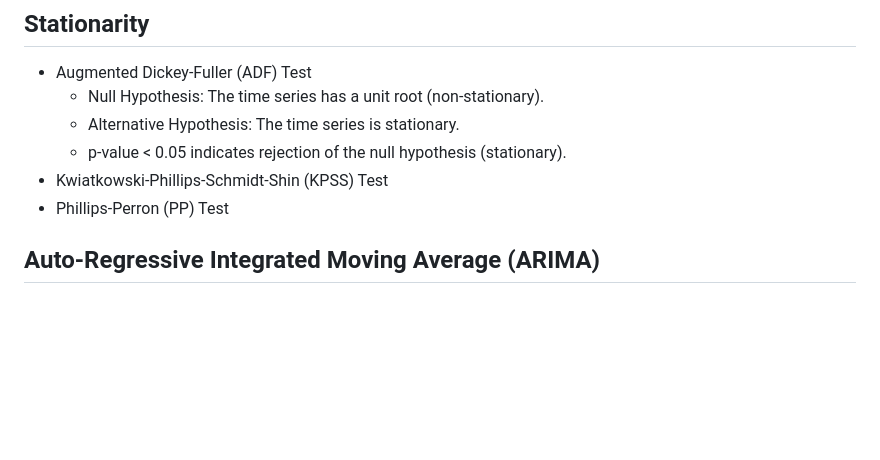
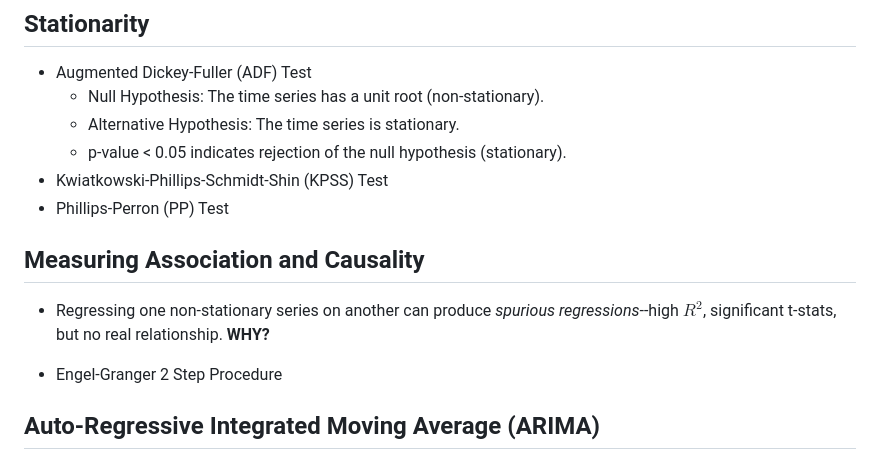
Before and after one commit to btcoal/DS-Notes, a Markdown page: time-series.md, the part around the change. Rendered like a GitHub page; blank space fills up the shorter version.

Commit message:
updated time series notes

```diff
--- a/time-series.md
+++ b/time-series.md
@@ -29,6 +29,12 @@ August 31, 2021
   - p-value < 0.05 indicates rejection of the null hypothesis (stationary).
 * Kwiatkowski-Phillips-Schmidt-Shin (KPSS) Test
 * Phillips-Perron (PP) Test
+
+## Measuring Association and Causality
+
+* Regressing one non-stationary series on another can produce *spurious regressions*--high $R^2$, significant t-stats, but no real relationship. **WHY?**
+
+* Engel-Granger 2 Step Procedure
 
 ## Auto-Regressive Integrated Moving Average (ARIMA)
 Model $y_t$ as a function of its own past values and past errors:
```
